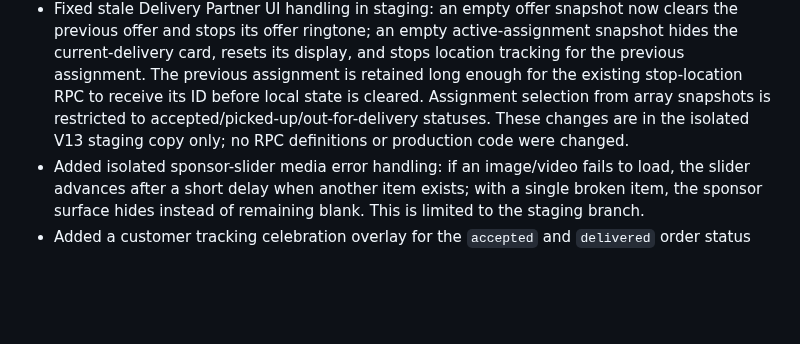
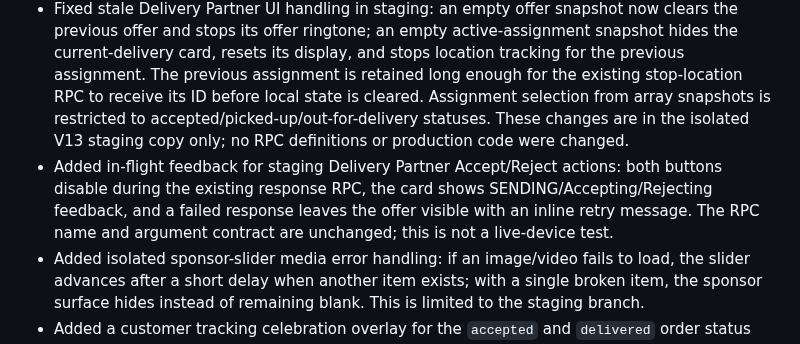
Before and after one commit to harmeetsg1983-blip/jeetpunjabitadka, a Markdown page: JPT_STAGING_QA_NOTES_20261012.md, the part around the change. Rendered like a GitHub page; blank space fills up the shorter version.

Commit message:
Document delivery offer action loading and retry UX

```diff
--- a/JPT_STAGING_QA_NOTES_20261012.md
+++ b/JPT_STAGING_QA_NOTES_20261012.md
@@ -16,6 +16,7 @@
 - Improved only Delivery Partner V13 offer/current-delivery presentation: the offer card has an explicit ACTION REQUIRED label, clearer ACCEPT OFFER/REJECT OFFER button labels, a more readable stacked details panel, and a polite live region; current status and GPS status have accessible live-region semantics, and action buttons have a 44px minimum height. This pass changed HTML/CSS markup only; offer response, assignment lifecycle, polling, GPS, and audio functions were not modified.
 - Added a dedicated customer-address panel to the current delivery card, using address fields returned by the existing assignment snapshot when present. Updated the staging Maps button to use the supplied customer/delivery address and show a clear message when no address is available, rather than silently opening a generic Bidar destination. No database query, status transition, GPS, or audio logic was changed.
 - Fixed stale Delivery Partner UI handling in staging: an empty offer snapshot now clears the previous offer and stops its offer ringtone; an empty active-assignment snapshot hides the current-delivery card, resets its display, and stops location tracking for the previous assignment. The previous assignment is retained long enough for the existing stop-location RPC to receive its ID before local state is cleared. Assignment selection from array snapshots is restricted to accepted/picked-up/out-for-delivery statuses. These changes are in the isolated V13 staging copy only; no RPC definitions or production code were changed.
+- Added in-flight feedback for staging Delivery Partner Accept/Reject actions: both buttons disable during the existing response RPC, the card shows SENDING/Accepting/Rejecting feedback, and a failed response leaves the offer visible with an inline retry message. The RPC name and argument contract are unchanged; this is not a live-device test.
 - Added isolated sponsor-slider media error handling: if an image/video fails to load, the slider advances after a short delay when another item exists; with a single broken item, the sponsor surface hides instead of remaining blank. This is limited to the staging branch.
 - Added a customer tracking celebration overlay for the `accepted` and `delivered` order status transitions: animated multicolour/gold ribbons, thumbs-up/celebration icon, outlet-specific copy, order number, and a delivery-complete help option. It is deduplicated per order/status in local storage and does not change the order state or write feedback to the database. The customer's explicit `I RECEIVED MY ORDER` confirmation also triggers the delivered celebration after the existing RPC succeeds.
 
```
